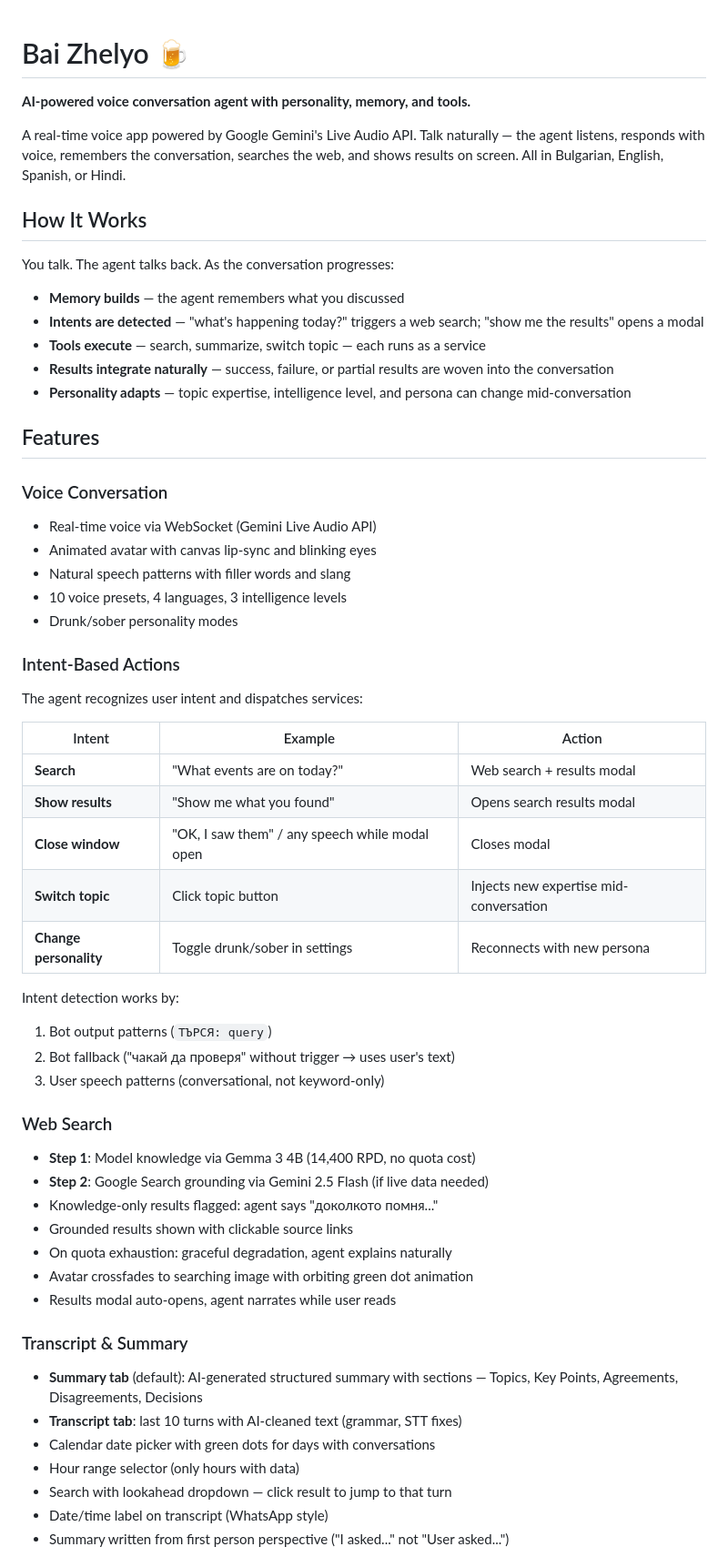
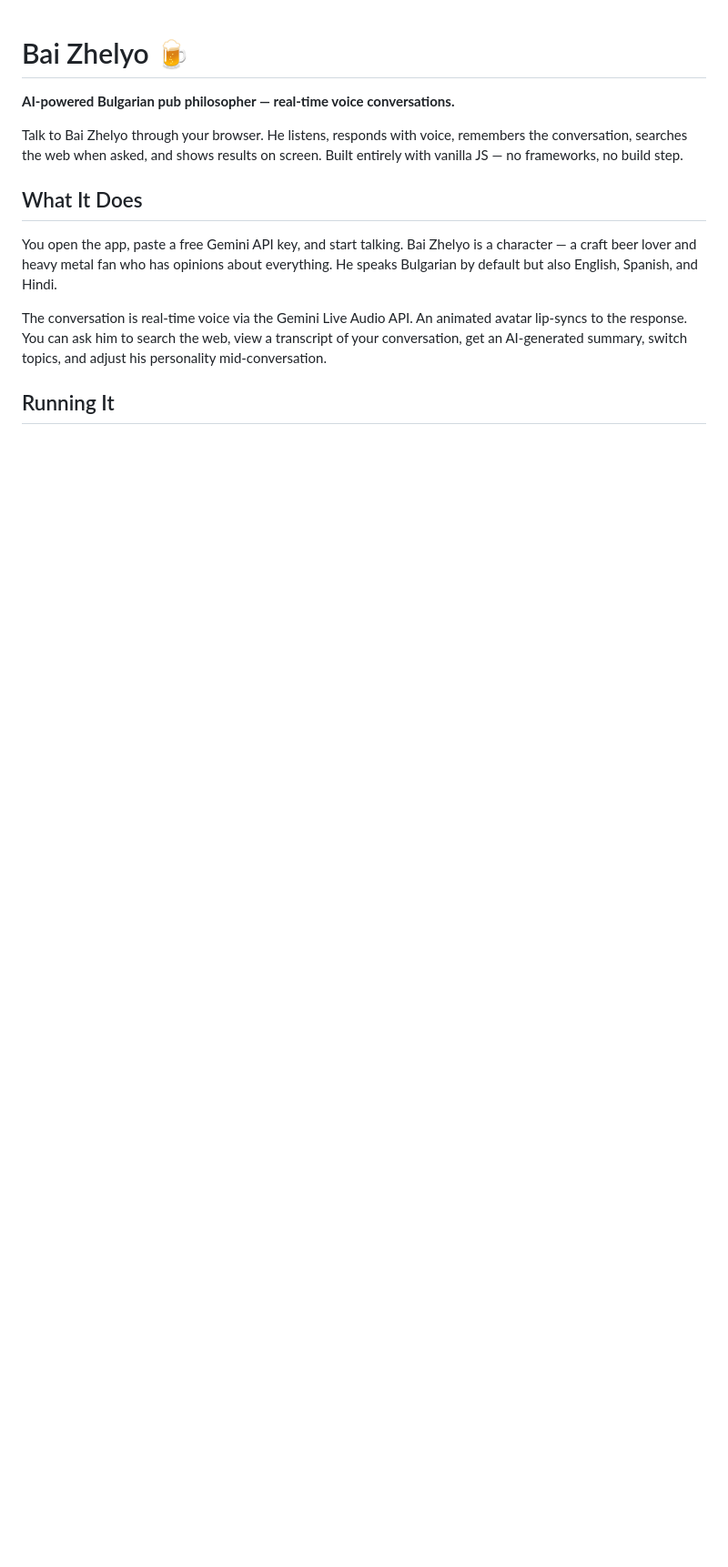
Before and after one commit to pokraev/bai-jelio, a Markdown page: README.md, the part around one of its changes. Shown at 91% size. Rendered like a GitHub page; blank space fills up the shorter version.

```diff
--- a/README.md
+++ b/README.md
@@ -1,58 +1,14 @@
 # Bai Zhelyo 🍺
 
-**AI-powered voice conversation agent with personality, memory, and tools.**
+**AI-powered Bulgarian pub philosopher — real-time voice conversations.**
 
-A real-time voice app powered by Google Gemini's Live Audio API. Talk naturally — the agent listens, responds with voice, remembers the conversation, searches the web, and shows results on screen. All in Bulgarian, English, Spanish, or Hindi.
+Talk to Bai Zhelyo through your browser. He listens, responds with voice, remembers the conversation, searches the web when asked, and shows results on screen. Built entirely with vanilla JS — no frameworks, no build step.
 
-## How It Works
+## What It Does
 
-You talk. The agent talks back. As the conversation progresses:
-- **Memory builds** — the agent remembers what you discussed
-- **Intents are detected** — "what's happening today?" triggers a web search; "show me the results" opens a modal
-- **Tools execute** — search, summarize, switch topic — each runs as a service
-- **Results integrate naturally** — success, failure, or partial results are woven into the conversation
-- **Personality adapts** — topic expertise, intelligence level, and persona can change mid-conversation
+You open the app, paste a free Gemini API key, and start talking. Bai Zhelyo is a character — a craft beer lover and heavy metal fan who has opinions about everything. He speaks Bulgarian by default but also English, Spanish, and Hindi.
 
-## Features
+The conversation is real-time voice via the Gemini Live Audio API. An animated avatar lip-syncs to the response. You can ask him to search the web, view a transcript of your conversation, get an AI-generated summary, switch topics, and adjust his personality mid-conversation.
 
-### Voice Conversation
-- Real-time voice via WebSocket (Gemini Live Audio API)
-- Animated avatar with canvas lip-sync and blinking eyes
-- Natural speech patterns with filler words and slang
-- 10 voice presets, 4 languages, 3 intelligence levels
-- Drunk/sober personality modes
+## Running It
 
-### Intent-Based Actions
-The agent recognizes user intent and dispatches services:
-
-| Intent | Example | Action |
-|--------|---------|--------|
-| **Search** | "What events are on today?" | Web search + results modal |
-| **Show results** | "Show me what you found" | Opens search results modal |
-| **Close window** | "OK, I saw them" / any speech while modal open | Closes modal |
-| **Switch topic** | Click topic button | Injects new expertise mid-conversation |
-| **Change personality** | Toggle drunk/sober in settings | Reconnects with new persona |
-
-Intent detection works by:
-1. Bot output patterns (`ТЪРСЯ: query`)
-2. Bot fallback ("чакай да проверя" without trigger → uses user's text)
-3. User speech patterns (conversational, not keyword-only)
-
-### Web Search
-- **Step 1**: Model knowledge via Gemma 3 4B (14,400 RPD, no quota cost)
-- **Step 2**: Google Search grounding via Gemini 2.5 Flash (if live data needed)
-- Knowledge-only results flagged: agent says "доколкото помня..."
-- Grounded results shown with clickable source links
-- On quota exhaustion: graceful degradation, agent explains naturally
-- Avatar crossfades to searching image with orbiting green dot animation
-- Results modal auto-opens, agent narrates while user reads
-
-### Transcript & Summary
-- **Summary tab** (default): AI-generated structured summary with sections — Topics, Key Points, Agreements, Disagreements, Decisions
-- **Transcript tab**: last 10 turns with AI-cleaned text (grammar, STT fixes)
-- Calendar date picker with green dots for days with conversations
-- Hour range selector (only hours with data)
-- Search with lookahead dropdown — click result to jump to that turn
-- Date/time label on transcript (WhatsApp style)
-- Summary written from first person perspective ("I asked..." not "User asked...")
-
```
Also changed, not shown: other parts of README.md (+202 -126 lines).
